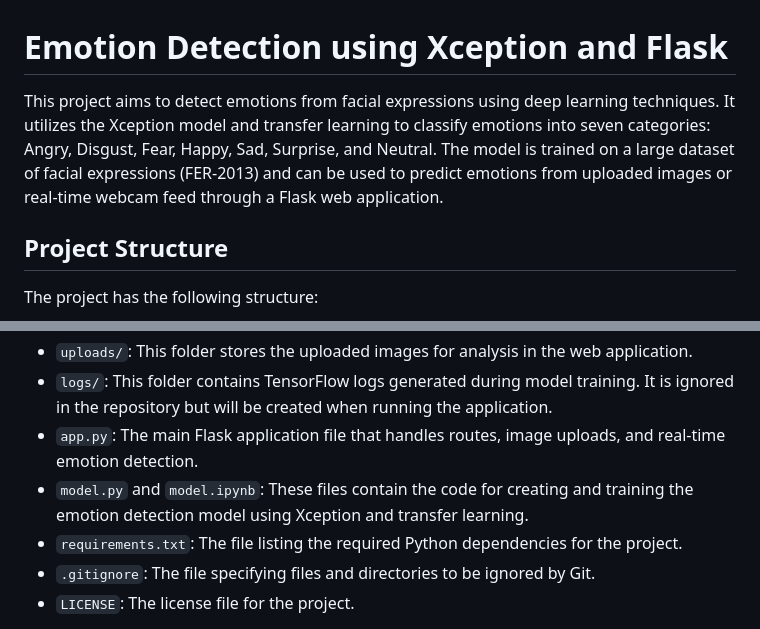
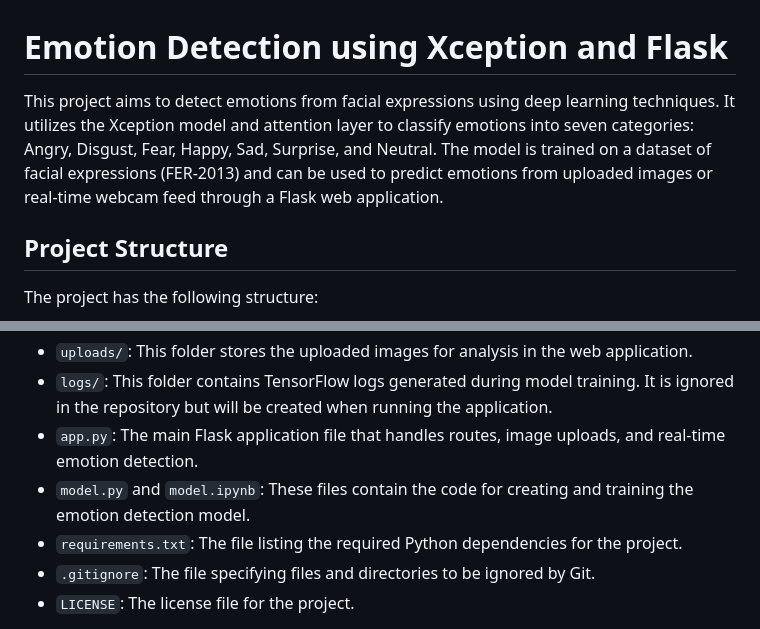
Before and after one commit to mohamadsolouki/Computer-vision-emotion-detection, a Markdown page: README.md, 2 parts joined by grey strips. Rendered like a GitHub page.

```diff
--- a/README.md
+++ b/README.md
@@ -1,6 +1,6 @@
 # Emotion Detection using Xception and Flask
 
-This project aims to detect emotions from facial expressions using deep learning techniques. It utilizes the Xception model and transfer learning to classify emotions into seven categories: Angry, Disgust, Fear, Happy, Sad, Surprise, and Neutral. The model is trained on a large dataset of facial expressions (FER-2013) and can be used to predict emotions from uploaded images or real-time webcam feed through a Flask web application.
+This project aims to detect emotions from facial expressions using deep learning techniques. It utilizes the Xception model and attention layer to classify emotions into seven categories: Angry, Disgust, Fear, Happy, Sad, Surprise, and Neutral. The model is trained on a dataset of facial expressions (FER-2013) and can be used to predict emotions from uploaded images or real-time webcam feed through a Flask web application.
 
 ## Project Structure
 
@@ -14,7 +14,7 @@ The project has the following structure:
 - `uploads/`: This folder stores the uploaded images for analysis in the web application.
 - `logs/`: This folder contains TensorFlow logs generated during model training. It is ignored in the repository but will be created when running the application.
 - `app.py`: The main Flask application file that handles routes, image uploads, and real-time emotion detection.
-- `model.py` and `model.ipynb`: These files contain the code for creating and training the emotion detection model using Xception and transfer learning.
+- `model.py` and `model.ipynb`: These files contain the code for creating and training the emotion detection model.
 - `requirements.txt`: The file listing the required Python dependencies for the project.
 - `.gitignore`: The file specifying files and directories to be ignored by Git.
 - `LICENSE`: The license file for the project.
```
